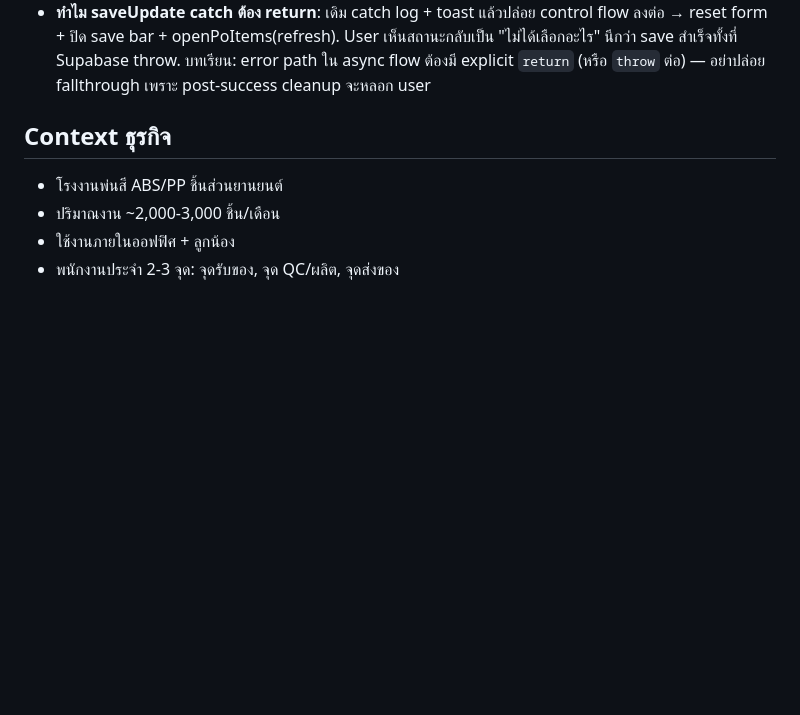
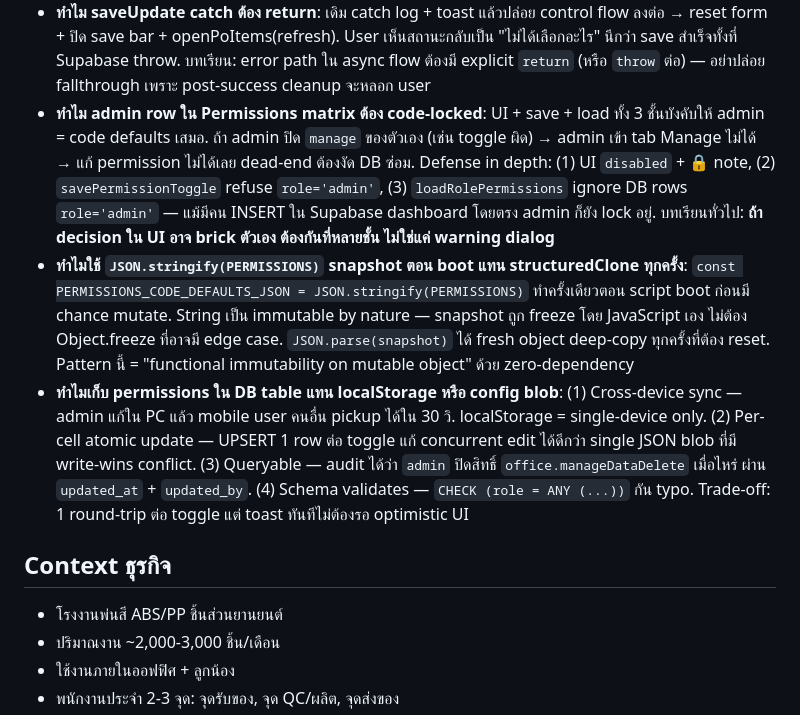
Before and after one commit to tounST/po-tracker, a Markdown page: CLAUDE.md, the part around one of its changes. Rendered like a GitHub page; blank space fills up the shorter version.

```diff
--- a/CLAUDE.md
+++ b/CLAUDE.md
@@ -432,6 +440,9 @@ main = Dev = Dev-PC = f340fc9
 - **ทำไม onclick บน `<div>` ต้องคู่กับ ontouchstart บน Android**: Android Chrome treats tap → touchstart → touchend → mousedown → mouseup → click (300ms delay + ghost risk). `onclick` บน `<div>` (ไม่ใช่ `<button>`) บางที synthetic click ไม่ยิงถ้าใน tap เคลื่อนนิดหน่อย. Pattern: `ontouchstart="event.preventDefault();handler(...)" onclick="handler(...)"` — touchstart ยิงบน mobile (preventDefault ตัด click ที่จะตามมา กัน double-fire), onclick fallback สำหรับ mouse/desktop. คู่กับ CSS `touch-action: manipulation` (disables double-tap zoom + 300ms delay). ใช้กับ status-opt และ sdropdown-item
 - **ทำไม searchable dropdown ใช้ touchstart ไม่ใช่ mousedown**: เดิม `mousedown` กัน input's `blur` ยิงก่อน (desktop ok เพราะ mousedown ยิงก่อน blur). บน Android touch sequence = touchstart → touchend → mousedown → click, ระหว่างนั้น input อาจ blur ไปแล้ว → `list.classList.remove('open')` ใน blur handler ซ่อน list → mousedown ไม่ยิงบน item ที่ซ่อนแล้ว → hidden.value ไม่เซ็ต → form validation reject. แก้: `touchstart` (ยิงก่อนสุดในชีวิต touch) + `preventDefault()` (กัน synthetic blur+click) + `click` (fallback desktop)
 - **ทำไม saveUpdate catch ต้อง return**: เดิม catch log + toast แล้วปล่อย control flow ลงต่อ → reset form + ปิด save bar + openPoItems(refresh). User เห็นสถานะกลับเป็น "ไม่ได้เลือกอะไร" นึกว่า save สำเร็จทั้งที่ Supabase throw. บทเรียน: error path ใน async flow ต้องมี explicit `return` (หรือ `throw` ต่อ) — อย่าปล่อย fallthrough เพราะ post-success cleanup จะหลอก user
+- **ทำไม admin row ใน Permissions matrix ต้อง code-locked**: UI + save + load ทั้ง 3 ชั้นบังคับให้ admin = code defaults เสมอ. ถ้า admin ปิด `manage` ของตัวเอง (เช่น toggle ผิด) → admin เข้า tab Manage ไม่ได้ → แก้ permission ไม่ได้เลย dead-end ต้องงัด DB ซ่อม. Defense in depth: (1) UI `disabled` + 🔒 note, (2) `savePermissionToggle` refuse `role='admin'`, (3) `loadRolePermissions` ignore DB rows `role='admin'` — แม้มีคน INSERT ใน Supabase dashboard โดยตรง admin ก็ยัง lock อยู่. บทเรียนทั่วไป: **ถ้า decision ใน UI อาจ brick ตัวเอง ต้องกันที่หลายชั้น ไม่ใช่แค่ warning dialog**
+- **ทำไมใช้ `JSON.stringify(PERMISSIONS)` snapshot ตอน boot แทน structuredClone ทุกครั้ง**: `const PERMISSIONS_CODE_DEFAULTS_JSON = JSON.stringify(PERMISSIONS)` ทำครั้งเดียวตอน script boot ก่อนมี chance mutate. String เป็น immutable by nature — snapshot ถูก freeze โดย JavaScript เอง ไม่ต้อง Object.freeze ที่อาจมี edge case. `JSON.parse(snapshot)` ได้ fresh object deep-copy ทุกครั้งที่ต้อง reset. Pattern นี้ = "functional immutability on mutable object" ด้วย zero-dependency
+- **ทำไมเก็บ permissions ใน DB table แทน localStorage หรือ config blob**: (1) Cross-device sync — admin แก้ใน PC แล้ว mobile user คนอื่น pickup ได้ใน 30 วิ. localStorage = single-device only. (2) Per-cell atomic update — UPSERT 1 row ต่อ toggle แก้ concurrent edit ได้ดีกว่า single JSON blob ที่มี write-wins conflict. (3) Queryable — audit ได้ว่า `admin` ปิดสิทธิ์ `office.manageDataDelete` เมื่อไหร่ ผ่าน `updated_at` + `updated_by`. (4) Schema validates — `CHECK (role = ANY (...))` กัน typo. Trade-off: 1 round-trip ต่อ toggle แต่ toast ทันทีไม่ต้องรอ optimistic UI
 
 ## Context ธุรกิจ
 - โรงงานพ่นสี ABS/PP ชิ้นส่วนยานยนต์
```
Also changed, not shown: other parts of CLAUDE.md (+17 -9 lines).
